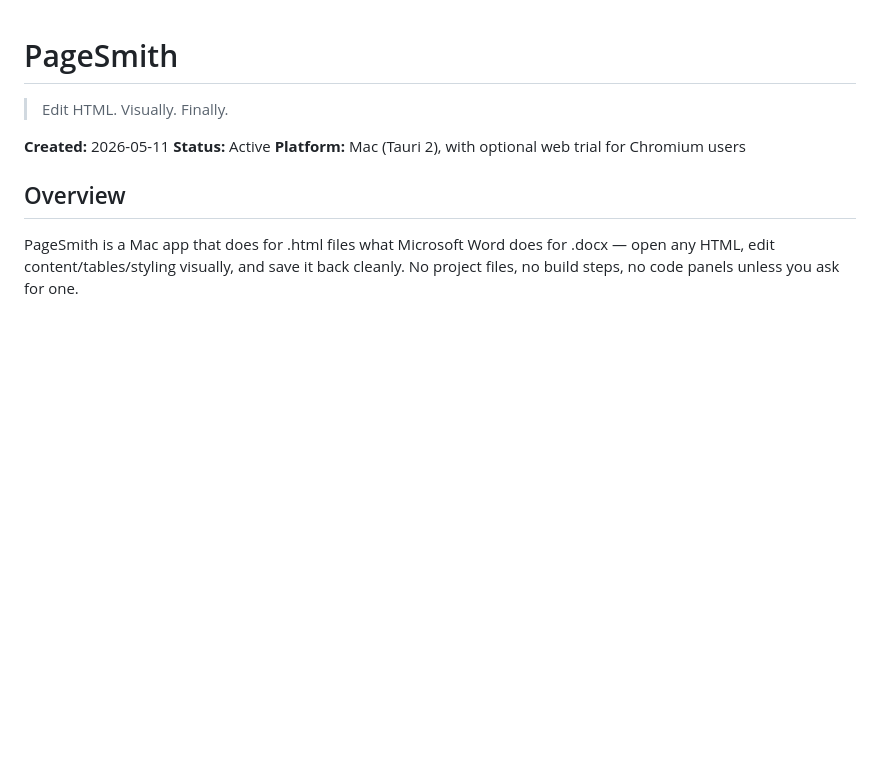
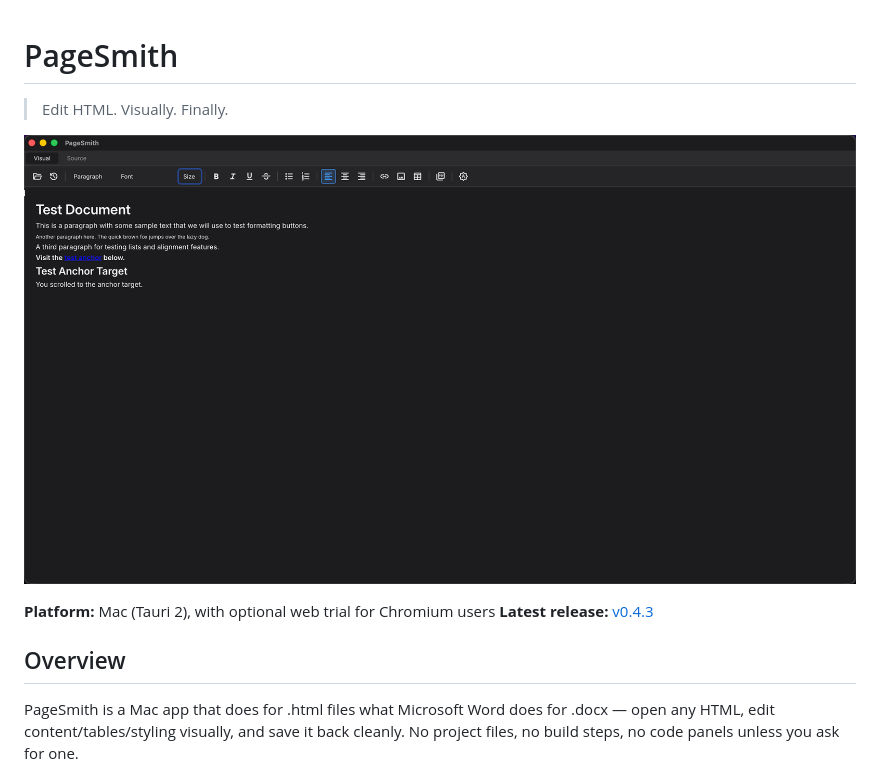
Before and after one commit to UtkarshaKumar/pagesmith, a Markdown page: README.md, the part around the change. Rendered like a GitHub page; pictures changed too: src/assets/screenshot.png (added); blank space fills up the shorter version.

Commit message:
docs: add screenshot to README and link latest release
Co-Authored-By: Claude Opus 4.7 <noreply@anthropic.com>

```diff
--- a/README.md
+++ b/README.md
@@ -2,9 +2,10 @@
 
 > Edit HTML. Visually. Finally.
 
-**Created:** 2026-05-11
-**Status:** Active
+![PageSmith — visual HTML editor for macOS](src/assets/screenshot.png)
+
 **Platform:** Mac (Tauri 2), with optional web trial for Chromium users
+**Latest release:** [v0.4.3](https://github.com/UtkarshaKumar/pagesmith/releases/latest)
 
 ## Overview
 
```
